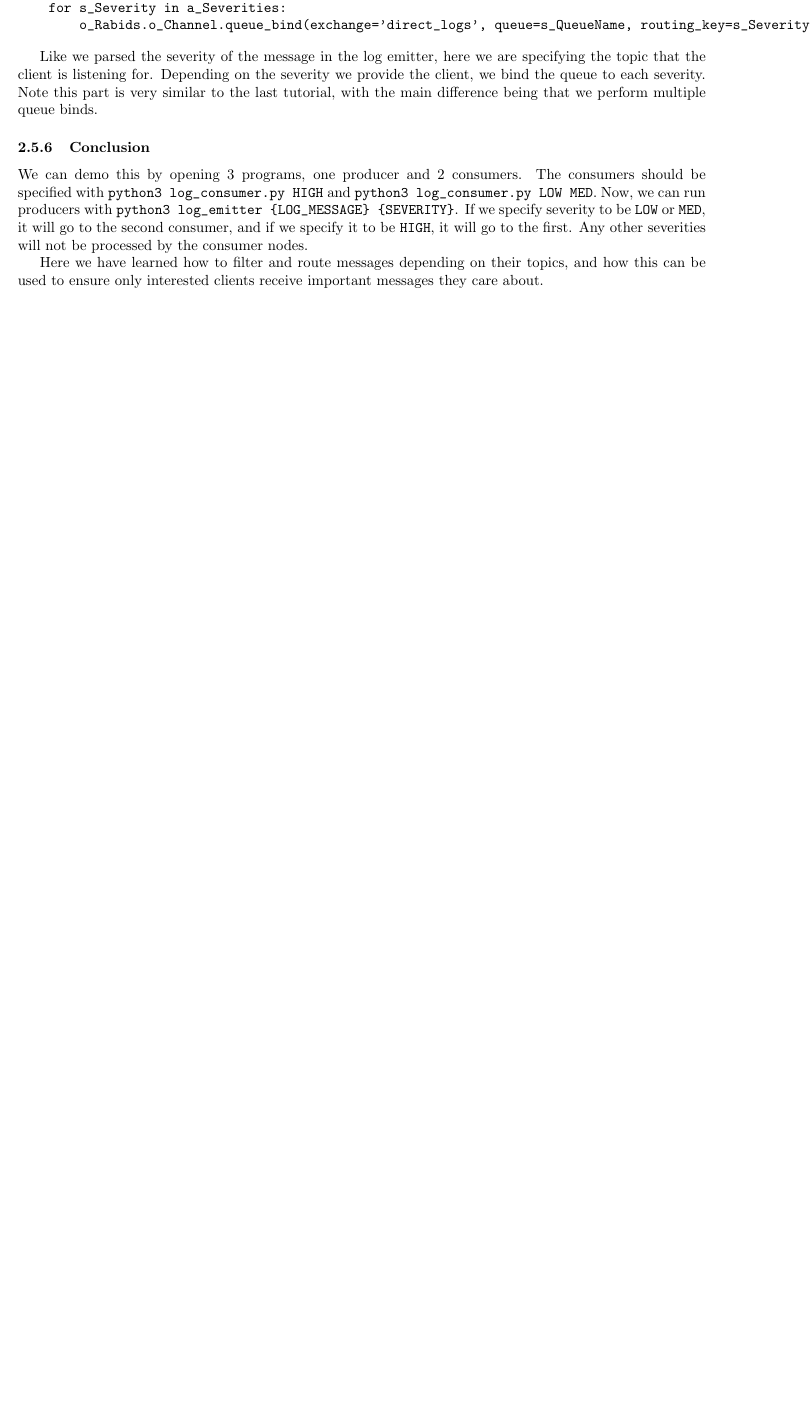
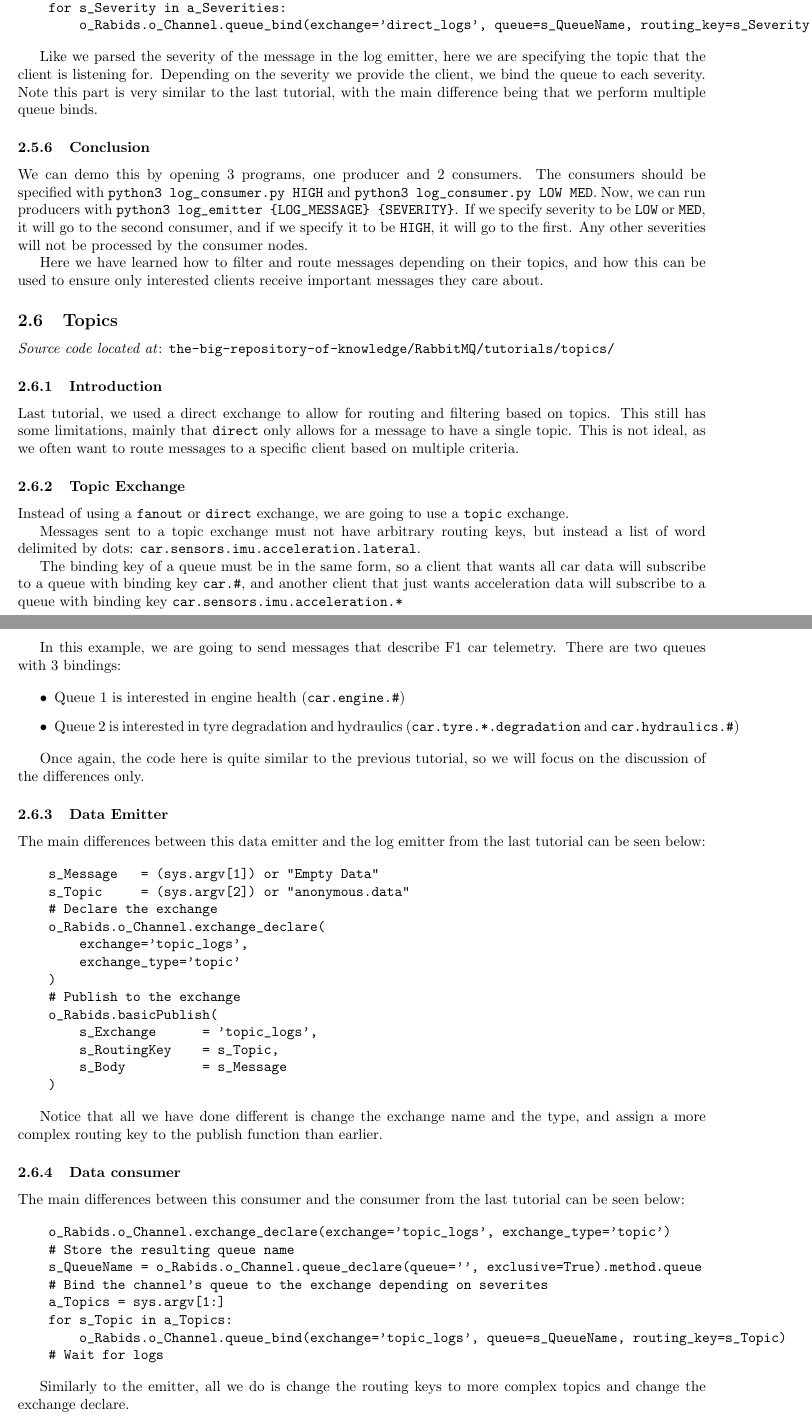
Before and after one commit to RohitKochhar/the-big-repository-of-knowledge, a LaTeX document (RabbitMQ/RabbitMQ.tex): part of page 11 of 11 before the commit and two parts of pages 11 and 12 of 13 after it, the two joined at a grey line, cut so that both start at the same text, the shorter picture padded with empty space. Compiled offline with pdfLaTeX.

Commit message:
Updates from Overleaf

```diff
--- a/RabbitMQ/RabbitMQ.tex
+++ b/RabbitMQ/RabbitMQ.tex
@@ -503,3 +503,66 @@ We can demo this by opening 3 programs, one producer and 2 consumers. The consum
 
 Here we have learned how to filter and route messages depending on their topics, and how this can be used to ensure only interested clients receive important messages they care about.
 
+\subsection{Topics}
+
+\textit{Source code located at}: \verb|the-big-repository-of-knowledge/RabbitMQ/tutorials/topics/|
+
+\subsubsection{Introduction}
+
+Last tutorial, we used a direct exchange to allow for routing and filtering based on topics. This still has some limitations, mainly that \verb|direct| only allows for a message to have a single topic. This is not ideal, as we often want to route messages to a specific client based on multiple criteria.
+
+\subsubsection{Topic Exchange}
+
+Instead of using a \verb|fanout| or \verb|direct| exchange, we are going to use a \verb|topic| exchange.
+
+Messages sent to a topic exchange must not have arbitrary routing keys, but instead a list of word delimited by dots: \verb|car.sensors.imu.acceleration.lateral|.
+
+The binding key of a queue must be in the same form, so a client that wants all car data will subscribe to a queue with binding key \verb|car.#|, and another client that just wants acceleration data will subscribe to a queue with binding key \verb|car.sensors.imu.acceleration.*|
+
+In this example, we are going to send messages that describe F1 car telemetry. There are two queues with 3 bindings:
+
+\begin{itemize}
+    \item Queue 1 is interested in engine health (\verb|car.engine.#|)
+    \item Queue 2 is interested in tyre degradation and hydraulics (\verb|car.tyre.*.degradation| and \verb|car.hydraulics.#|)
+\end{itemize}
+
+Once again, the code here is quite similar to the previous tutorial, so we will focus on the discussion of the differences only.
+
+\subsubsection{Data Emitter}
+
+The main differences between this data emitter and the log emitter from the last tutorial can be seen below:
+
+\begin{verbatim}
+    s_Message   = (sys.argv[1]) or "Empty Data"
+    s_Topic     = (sys.argv[2]) or "anonymous.data"
+    # Declare the exchange
+    o_Rabids.o_Channel.exchange_declare(
+        exchange='topic_logs',
+        exchange_type='topic'
+    )
+    # Publish to the exchange
+    o_Rabids.basicPublish(
+        s_Exchange      = 'topic_logs',
+        s_RoutingKey    = s_Topic,
+        s_Body          = s_Message
+    )
+\end{verbatim}
+
+Notice that all we have done different is change the exchange name and the type, and assign a more complex routing key to the publish function than earlier.
+
+\subsubsection{Data consumer}
+
+The main differences between this consumer and the consumer from the last tutorial can be seen below:
+
+\begin{verbatim}
+    o_Rabids.o_Channel.exchange_declare(exchange='topic_logs', exchange_type='topic')
+    # Store the resulting queue name
+    s_QueueName = o_Rabids.o_Channel.queue_declare(queue='', exclusive=True).method.queue
+    # Bind the channel's queue to the exchange depending on severites
+    a_Topics = sys.argv[1:]
+    for s_Topic in a_Topics:
+        o_Rabids.o_Channel.queue_bind(exchange='topic_logs', queue=s_QueueName, routing_key=s_Topic)
+    # Wait for logs
+\end{verbatim}
+
+Similarly to the emitter, all we do is change the routing keys to more complex topics and change the exchange declare.
@@ -506 +586,7 @@ Here we have learned how to filter and route messages depending on their topics,
+\verb|python3 data_consumer.py "car.engine.#"|
+
+Whenever we trigger our emitters, depending on the topic we declare to each message we will see the message sent to only the client interested, even if we fill the wildcards (* and \#) with whatever we want.
+
+Here we have seen how to create more complex topics as routing keys to allow for more refined routing and filtering.
+
 \end{document}
```
Also changed, not shown: RabbitMQ/RabbitMQ.tex (17 more changed lines).
